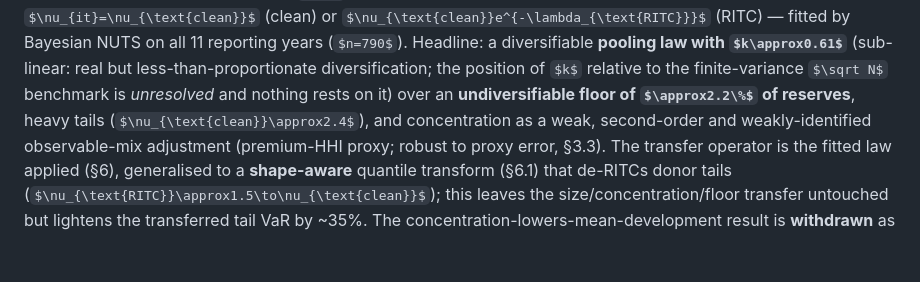
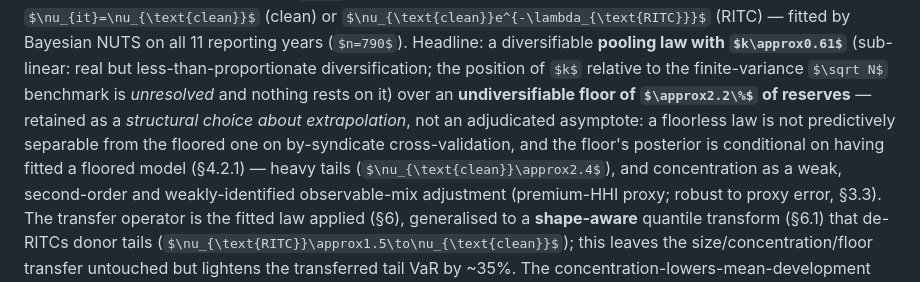
Before and after one commit to colinpriest/lloyds-exposure-composition-analysis, a Markdown page: scaling_analysis_writeup.md, the part around the change. GitHub-like rendering; some formulas as TeX source; blank space fills up the shorter version.

Commit message:
Qualify the floor in the summary, as the k clause already was
The summary presented the floor as bare fact -- 'over an undiversifiable floor of
~2.2% of reserves' -- in the same sentence whose k clause I corrected two commits ago.
I fixed the clause that had been quoted at me and left the one beside it.

Found by gate H reading the sentence rather than the source line.

Co-Authored-By: Claude Opus 5 <noreply@anthropic.com>

```diff
--- a/scaling_analysis_writeup.md
+++ b/scaling_analysis_writeup.md
@@ -889,7 +889,10 @@ $n_{\text{eff}}=1/H$ concentration form (well-defined at $H=1$), heavy-tailed er
 **pooling law with $k\approx0.61$** (sub-linear: real but less-than-proportionate
 diversification; the position of $k$ relative to the finite-variance $\sqrt N$ benchmark
 is *unresolved* and nothing rests on it) over an
-**undiversifiable floor of $\approx2.2\%$ of reserves**, heavy tails
+**undiversifiable floor of $\approx2.2\%$ of reserves** — retained as a *structural
+choice about extrapolation*, not an adjudicated asymptote: a floorless law is not
+predictively separable from the floored one on by-syndicate cross-validation, and the
+floor's posterior is conditional on having fitted a floored model (§4.2.1) — heavy tails
 ($\nu_{\text{clean}}\approx2.4$), and concentration as a weak, second-order and weakly-identified
 observable-mix adjustment (premium-HHI proxy; robust to proxy error, §3.3).
 The transfer operator is the fitted law applied (§6), generalised to a **shape-aware**
```
